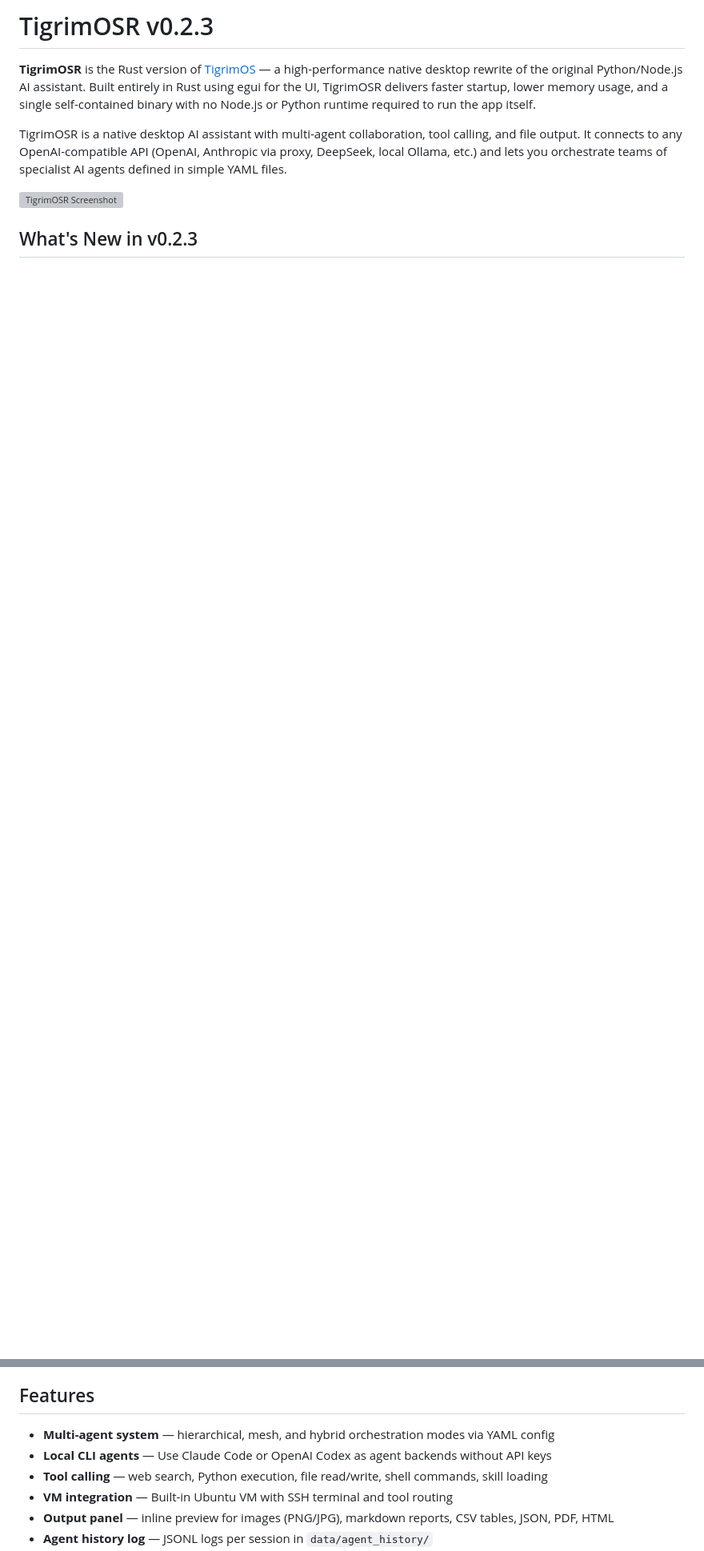
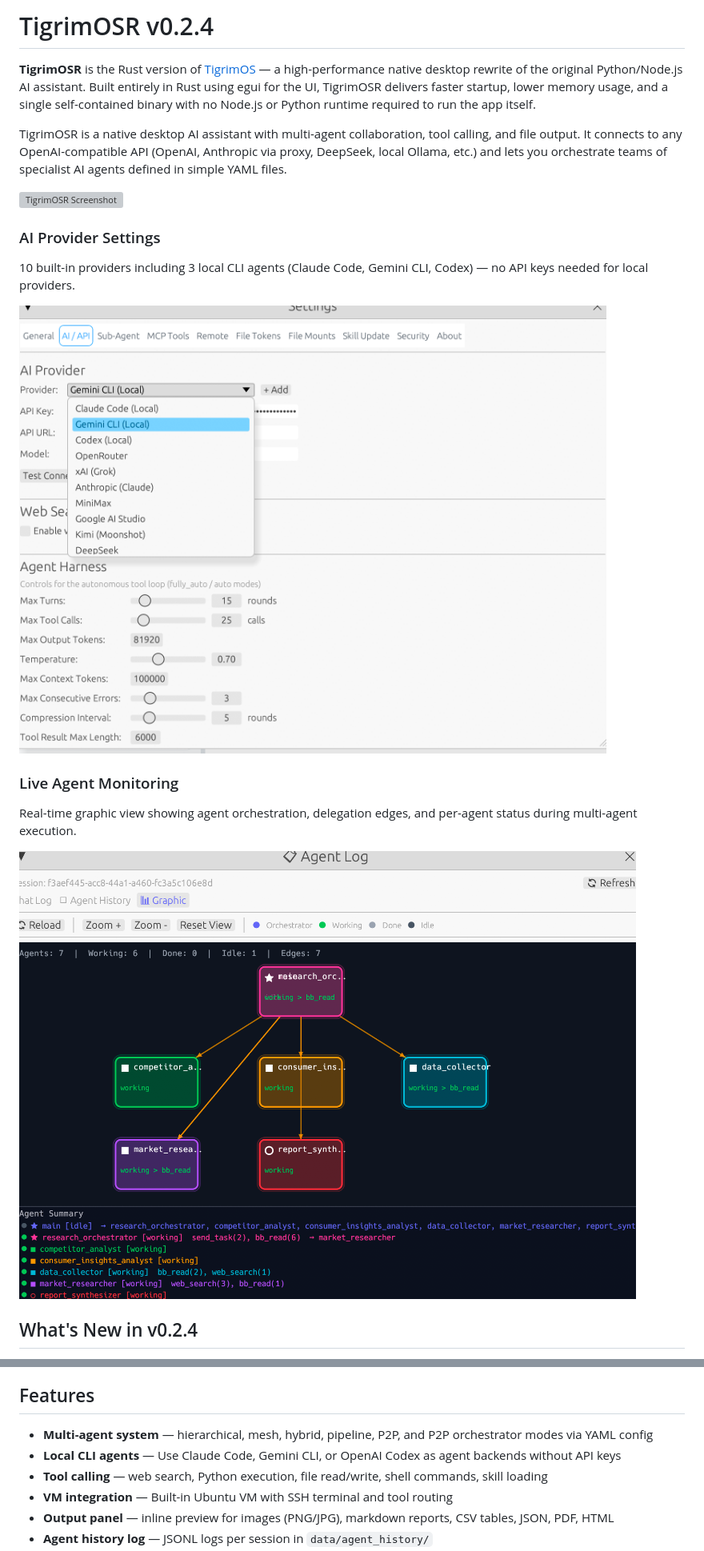
Before and after one commit to Sompote/TigrimOSR, a Markdown page: README.md, 2 parts joined by grey strips. Shown at 80% size. Rendered like a GitHub page; pictures changed too: assets/screenshot_agents.png (added), assets/screenshot_providers.png (added); blank space fills up the shorter version; grey boxes are pictures that could not be loaded.

```diff
--- a/README.md
+++ b/README.md
@@ -1,4 +1,4 @@
-# TigrimOSR v0.2.3
+# TigrimOSR v0.2.4
 
 **TigrimOSR** is the Rust version of [TigrimOS](https://github.com/Sompote/TigerCowork) — a high-performance native desktop rewrite of the original Python/Node.js AI assistant. Built entirely in Rust using egui for the UI, TigrimOSR delivers faster startup, lower memory usage, and a single self-contained binary with no Node.js or Python runtime required to run the app itself.
 
@@ -6,4 +6,17 @@ TigrimOSR is a native desktop AI assistant with multi-agent collaboration, tool
 
 ![TigrimOSR Screenshot](assets/screenshot.png)
 
-## What's New in v0.2.3
+### AI Provider Settings
+
+10 built-in providers including 3 local CLI agents (Claude Code, Gemini CLI, Codex) — no API keys needed for local providers.
+
+![AI Provider Settings](assets/screenshot_providers.png)
+
+### Live Agent Monitoring
+
+Real-time graphic view showing agent orchestration, delegation edges, and per-agent status during multi-agent execution.
+
+![Live Agent Monitoring](assets/screenshot_agents.png)
+
+## What's New in v0.2.4
+
@@ -42,8 +64,8 @@ TigrimOSR is a native desktop AI assistant with multi-agent collaboration, tool
 
 ## Features
 
-- **Multi-agent system** — hierarchical, mesh, and hybrid orchestration modes via YAML config
-- **Local CLI agents** — Use Claude Code or OpenAI Codex as agent backends without API keys
+- **Multi-agent system** — hierarchical, mesh, hybrid, pipeline, P2P, and P2P orchestrator modes via YAML config
+- **Local CLI agents** — Use Claude Code, Gemini CLI, or OpenAI Codex as agent backends without API keys
 - **Tool calling** — web search, Python execution, file read/write, shell commands, skill loading
 - **VM integration** — Built-in Ubuntu VM with SSH terminal and tool routing
 - **Output panel** — inline preview for images (PNG/JPG), markdown reports, CSV tables, JSON, PDF, HTML
```
Also changed, not shown: other parts of README.md (+12 -2 lines), 6 other files.
